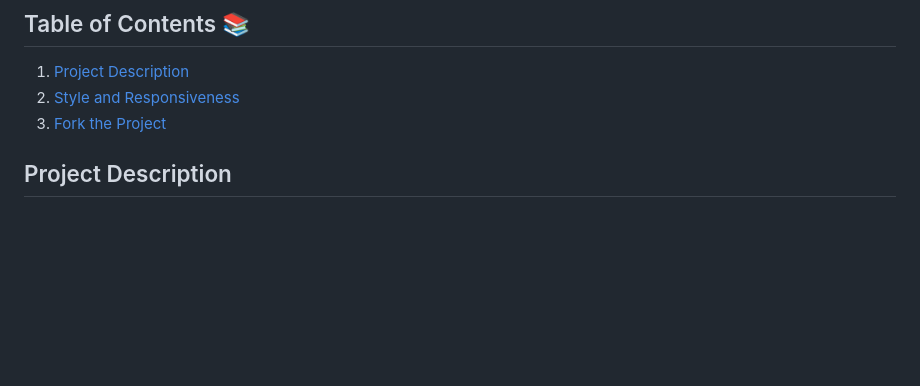
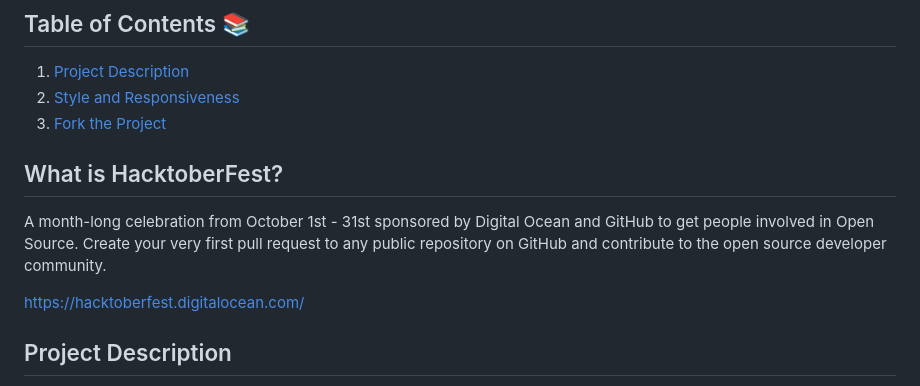
Before and after one commit to tarunnnrathoddd/Starbucks, a Markdown page: README.md, the part around the change. Drawn GitHub-style; blank space fills up the shorter version.

```diff
--- a/README.md
+++ b/README.md
@@ -13,6 +13,12 @@ Exploring the Starbucks website provides beginners with a hands-on way to grasp
 2. [Style and Responsiveness](#styling-and-responsiveness)
 3. [Fork the Project](#fork-the-project)
 
+
+## What is HacktoberFest?
+
+A month-long celebration from October 1st - 31st sponsored by Digital Ocean and GitHub to get people involved in Open Source. Create your very first pull request to any public repository on GitHub and contribute to the open source developer community.
+
+https://hacktoberfest.digitalocean.com/
 
 ## Project Description
 A Starbucks landing page, crafted with HTML, CSS, and a touch of JavaScript, offers a visually captivating experience. Users can explore the menu, view nutritional info, and locate nearby stores. The responsive design ensures a seamless experience on all devices, embodying the essence of Starbucks' quality and creativity.
```
